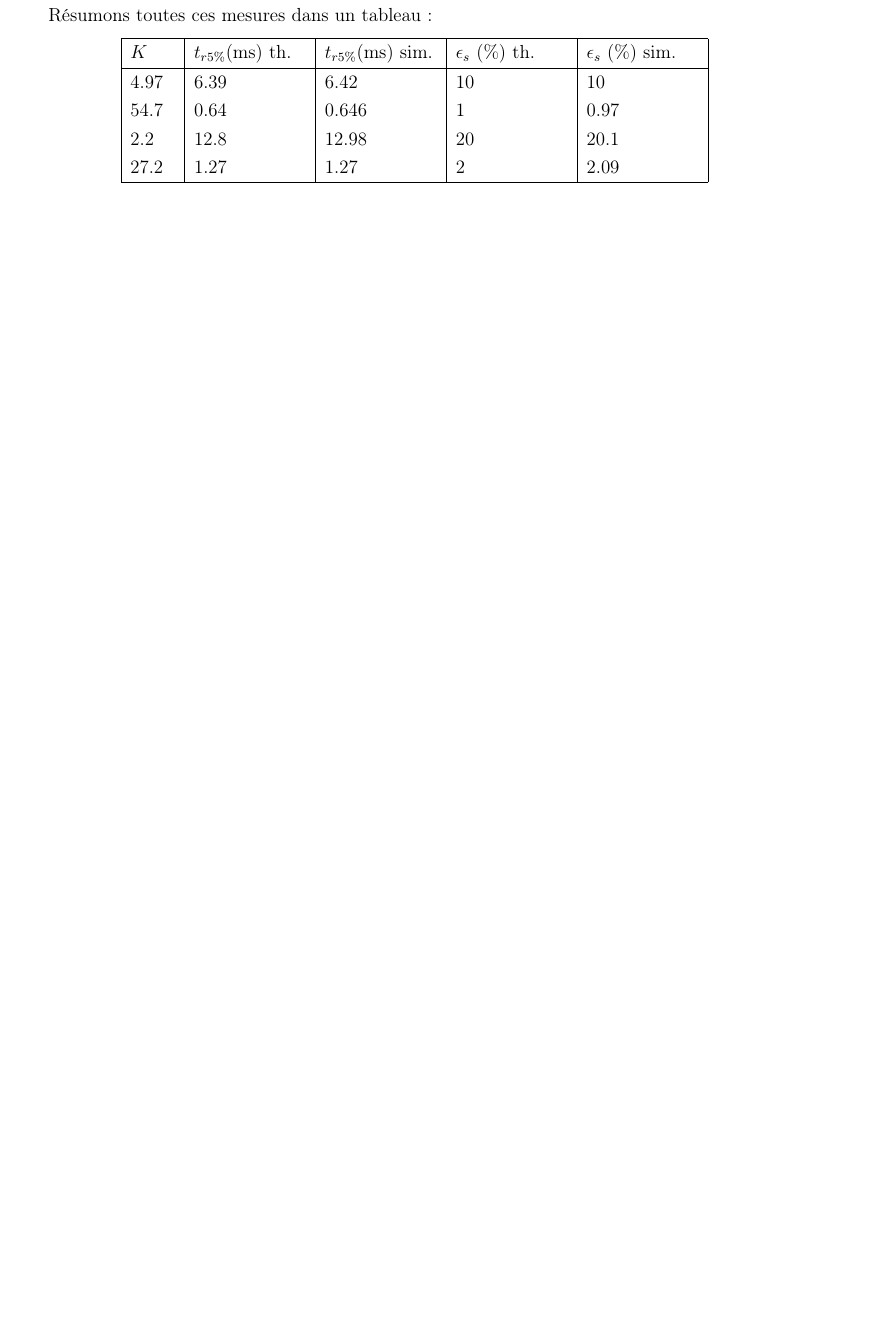
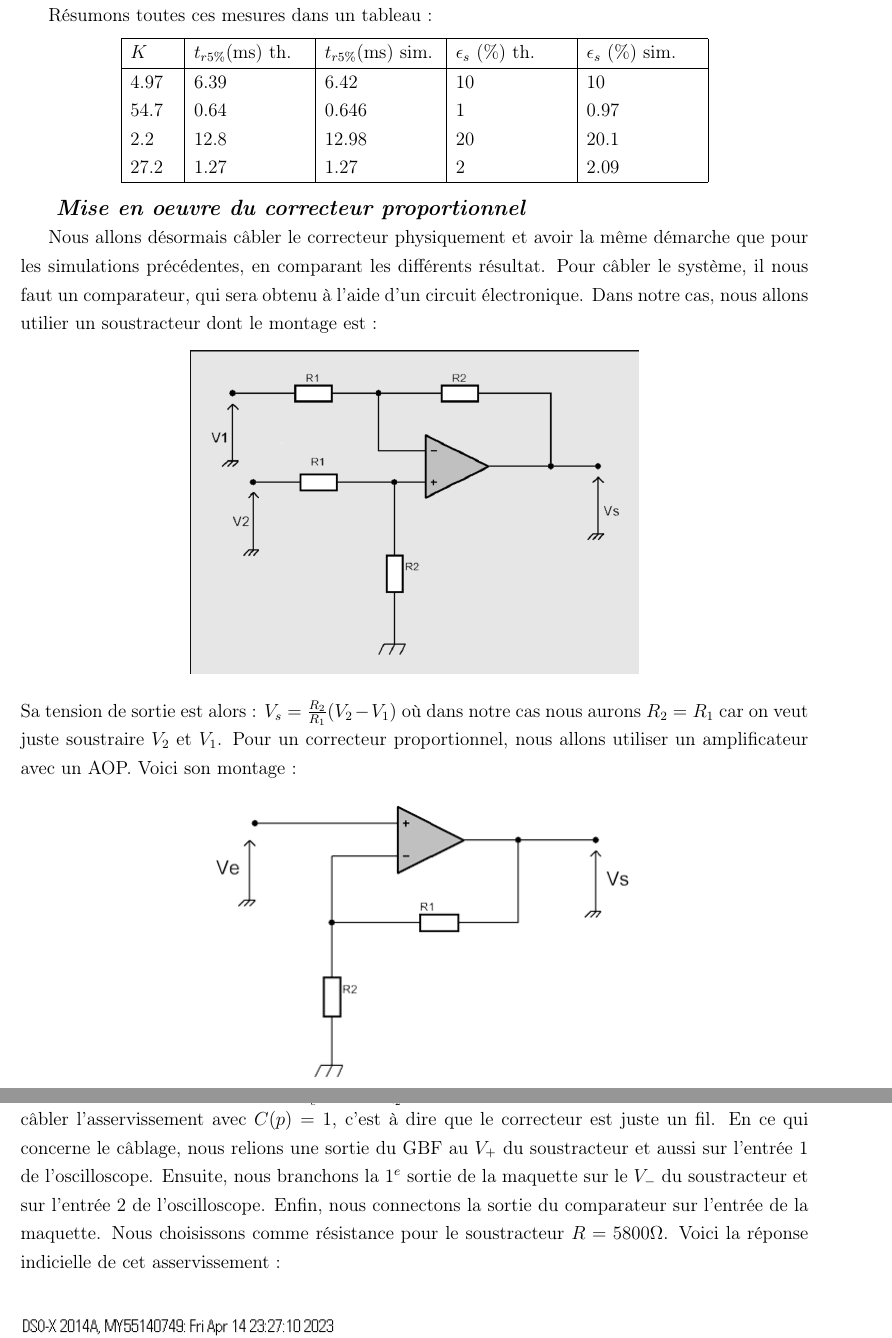
Before and after one commit to Odin688/Automatique, a LaTeX document (TP/main.tex): part of page 23 of 44 before the commit and two parts of pages 23 and 24 of 47 after it, the two joined at a grey line, cut so that both start at the same text, the shorter picture padded with empty space. Compiled offline with pdfLaTeX.

Commit message:
ajout des montages d'aop

```diff
--- a/TP/main.tex
+++ b/TP/main.tex
@@ -466,6 +466,46 @@ Résumons toutes ces mesures dans un tableau :
         \hline
         \end{tabular}
     \end{center}
+
+
+
+\large \textit{ \textbf{Mise en oeuvre du correcteur proportionnel}}
+
+\normalsize Nous allons désormais câbler le correcteur physiquement et avoir la même démarche que pour les simulations précédentes, en comparant les différents résultat.
+Pour câbler le système, il nous faut un comparateur, qui sera obtenu à l'aide d'un circuit électronique. Dans notre cas, nous allons utilier un soustracteur dont le montage est  :
+\begin{center}
+    \includegraphics[width = 10 cm]{TP3/soustracteur.png}
+\end{center}
+Sa tension de sortie est alors : $V_s = \frac{R_2}{R_1}(V_2-V_1)$ où dans notre cas nous aurons $R_2 = R_1$ car on veut juste soustraire $V_2$ et $V_1$.
+Pour un correcteur proportionnel, nous allons utiliser un amplificateur avec un AOP. Voici son montage :
+\begin{center}
+    \includegraphics[width = 10 cm]{TP3/ampli_non_inv.png}
+\end{center}
+Sa fonction de transfert est alors $\frac{V_s}{V_e} = 1 + \frac{R_1}{R_2}$. Mais avant de câbler le correcteur, nous allons câbler l'asservissement avec $C(p) = 1$, c'est à dire que le correcteur est juste un fil.
+En ce qui concerne le câblage, nous relions une sortie du GBF au $V_+$ du soustracteur et aussi sur l'entrée 1 de l'oscilloscope. Ensuite, nous branchons la 1$^{e}$ sortie de la maquette sur le $V_-$ du soustracteur et sur l'entrée 2 de l'oscilloscope. Enfin, nous connectons la sortie du comparateur sur l'entrée de la maquette.
+Nous choisissons comme résistance pour le soustracteur $R= 5800 \Omega$. Voici la réponse indicielle de cet asservissement :
+\begin{center}
+    \includegraphics[width = 19cm]{TP3/Syst_1/P/14_04_2023_gs_k1_.png}
+    \includegraphics[width = 19cm]{TP3/Syst_1/P/14_04_2023_tr5_k1.png}
+\end{center}
+
+On peut lire sur la première capture que l'erreur statique est de $100 - 63 = 37.1\%$ d'après les curseurs et sur le deuxième graphe on lit $t_{r5\%} = 22$ms.
+En comparaison, on attendait 35$\%$ d'erreur statique et 22.74 ms de temps de réponse. Les résultats mesurés sont très proches des résultats théoriques, l'écart entre l'erreur statique théorique et réelle peut s'expliquer par des imprécisions de mesures sur l'oscilloscope.
+
+
+
+
+
+
+
+
+
+
+
+
+
+
+
 \subsubsection{\underline{\bf Correcteur intégral}}
 
 On considère désormais un correcteur intégral $C(p) = \frac{1}{T_ip}$
```
Also changed, not shown: TP/TP3/ampli_non_inv.png (added), TP/TP3/integrateur.png (added), TP/TP3/soustracteur.png (added), TP/main.pdf, 3 other files.
